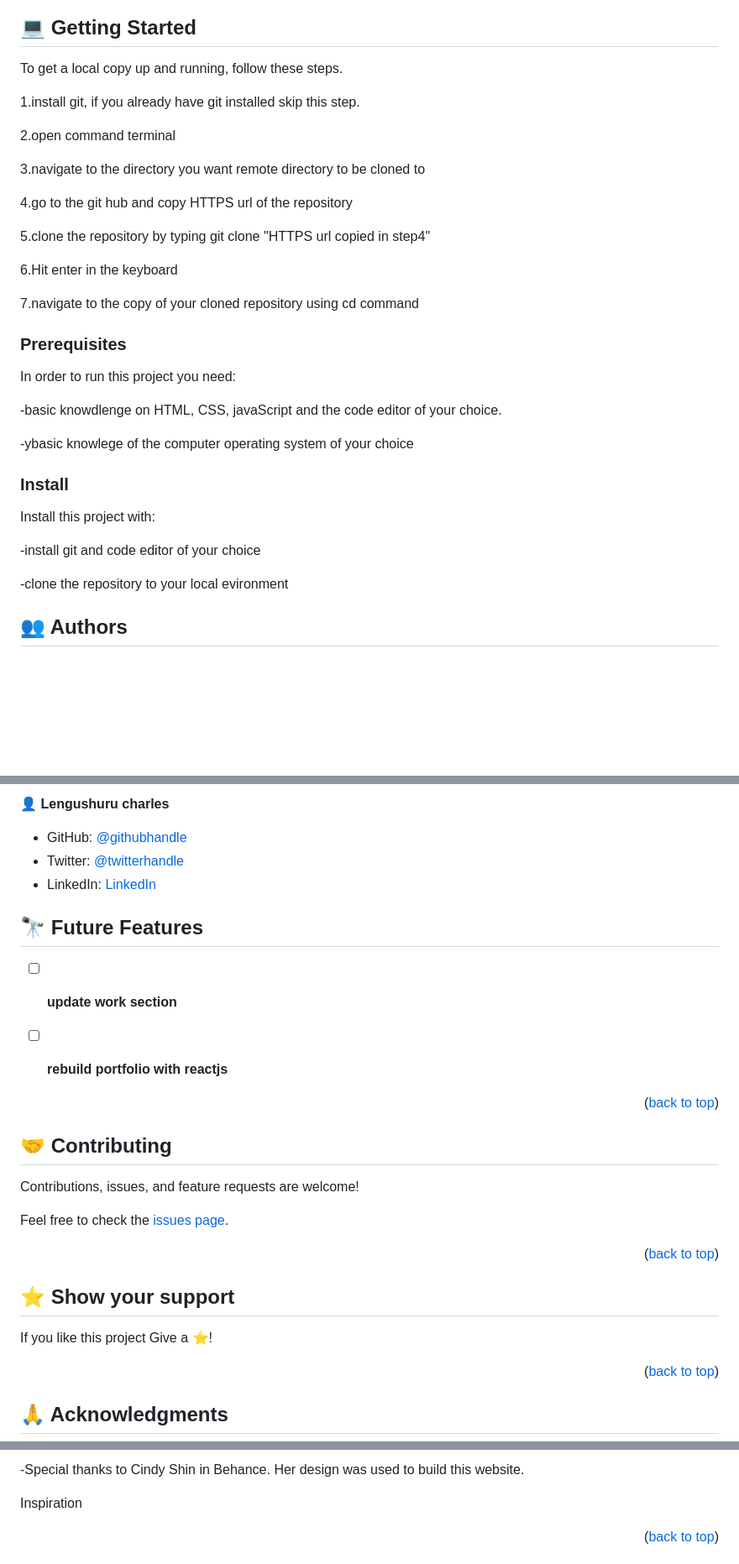
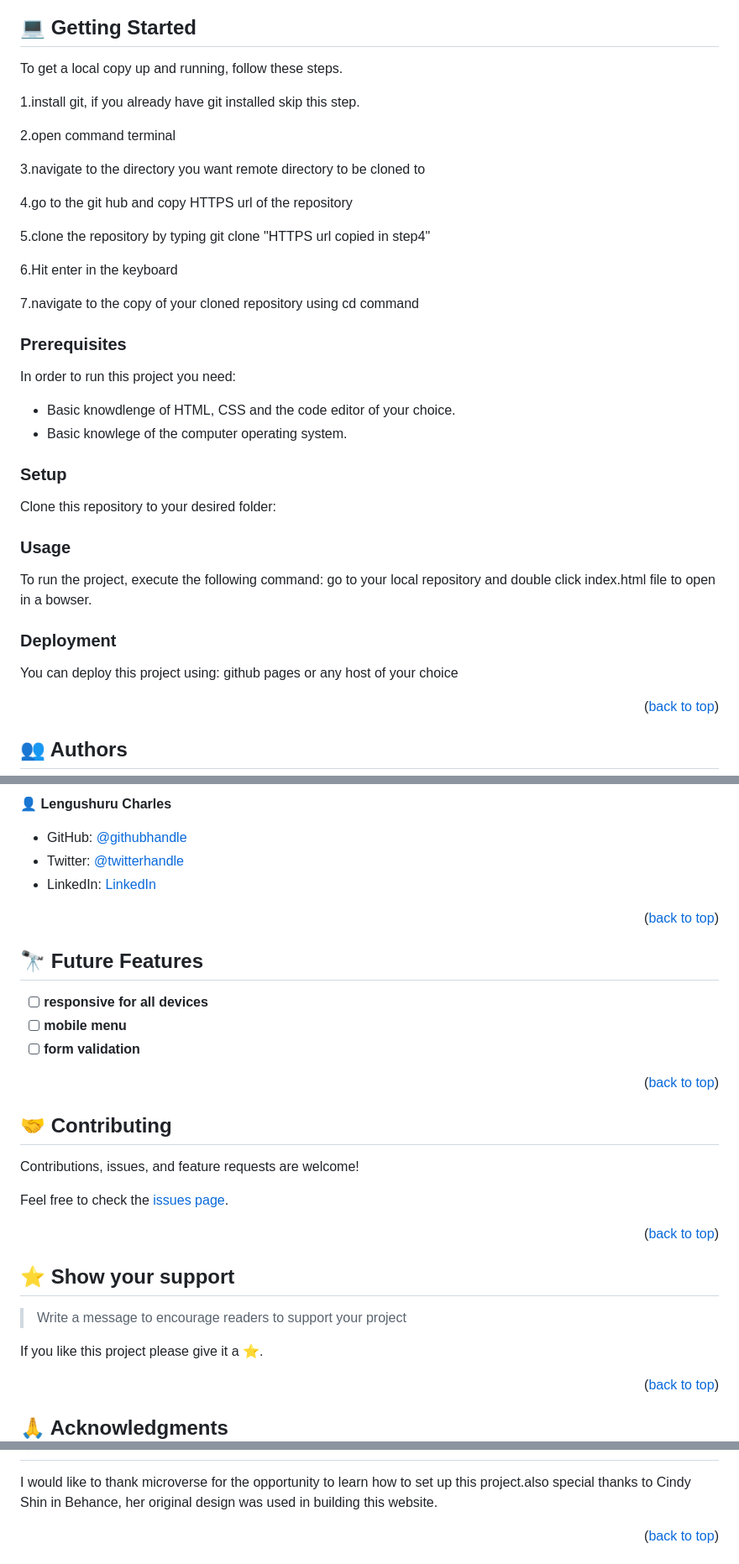
Before and after one commit to lengushuru/samburu-tech-week, a Markdown page: README.md, 3 parts joined by grey strips. Shown at 84% size. GitHub-like rendering; blank space fills up the shorter version.

````diff
--- a/README.md
+++ b/README.md
@@ -95,7 +119,6 @@ After you're finished please remove all the comments and instructions!
 
 
 To get a local copy up and running, follow these steps.
-
 
    1.install git, if you already have git installed skip this step.
 
@@ -111,22 +134,60 @@ To get a local copy up and running, follow these steps.
 
    7.navigate to the copy of your cloned repository using cd command
 
-
 ### Prerequisites
 
 In order to run this project you need:
 
--basic knowdlenge on HTML, CSS, javaScript and the code editor of your choice.
+<!--
+Example command:
 
--ybasic knowlege of the computer operating system of your choice
+```sh
+ gem install rails
+```
+ -->
+- Basic knowdlenge of HTML, CSS and the code editor of your choice.
+- Basic knowlege of the computer operating system.
 
-### Install
 
-Install this project with:
+### Setup <a name="setup"></a>
 
- -install git and code editor of your choice
+Clone this repository to your desired folder:
 
- -clone the repository to your local evironment
+<!--
+Example commands:
+
+```sh
+  cd my-folder
+  git clone git@github.com:myaccount/my-project.git
+```
+--->
+
+### Usage <a name="usage"></a>
+
+To run the project, execute the following command: go to your local repository and double click index.html file to open in a bowser.
+
+<!--
+Example command:
+
+```sh
+  rails server
+```
+--->
+
+
+### Deployment <a name="triangular_flag_on_post-deployment"></a>
+
+You can deploy this project using: github pages or any host of your choice
+
+<!--
+Example:
+
+```sh
+
+```
+ -->
+
+<p align="right">(<a href="#readme-top">back to top</a>)</p>
 
 <!-- AUTHORS -->
 
@@ -136,19 +196,21 @@ Install this project with:
 
-👤 **Lengushuru charles**
+👤 **Lengushuru Charles**
 
 - GitHub: [@githubhandle](https://github.com/lengushuru)
 - Twitter: [@twitterhandle](https://twitter.com/ngushuru)
-- LinkedIn: [LinkedIn](https://linkedin.com/in/lengushuru)
+- LinkedIn: [LinkedIn](https://linkedin.com/in/lengushuru-charles-a09371111/)
+
+
+<p align="right">(<a href="#readme-top">back to top</a>)</p>
 
 <!-- FUTURE FEATURES -->
 
 ## 🔭 Future Features <a name="future-features"></a>
 
 
-
-- [ ] **update work section**
-- [ ] **rebuild portfolio with reactjs**
-
+- [ ] **responsive for all devices**
+- [ ] **mobile menu**
+- [ ] **form validation**
 
 <p align="right">(<a href="#readme-top">back to top</a>)</p>
 
@@ -166,9 +228,9 @@ Feel free to check the [issues page](../../issues/).
 
 ## ⭐️ Show your support <a name="support"></a>
 
-<!-- > Write a message to encourage readers to support your project -->
+> Write a message to encourage readers to support your project
 
-If you like this project Give a ⭐️!
+If you like this project please give it a ⭐️.
 
 <p align="right">(<a href="#readme-top">back to top</a>)</p>
 
@@ -180,7 +241,6 @@ If you like this project Give a ⭐️!
 
--Special thanks to Cindy Shin in Behance. Her design was used to build this website.
 
-Inspiration
+I would like to thank microverse for the opportunity to learn how to set up this project.also special thanks to Cindy Shin in Behance, her original design was used in building this website.
 
 <p align="right">(<a href="#readme-top">back to top</a>)</p>
 
````
Also changed, not shown: other parts of README.md (+59 -22 lines).
